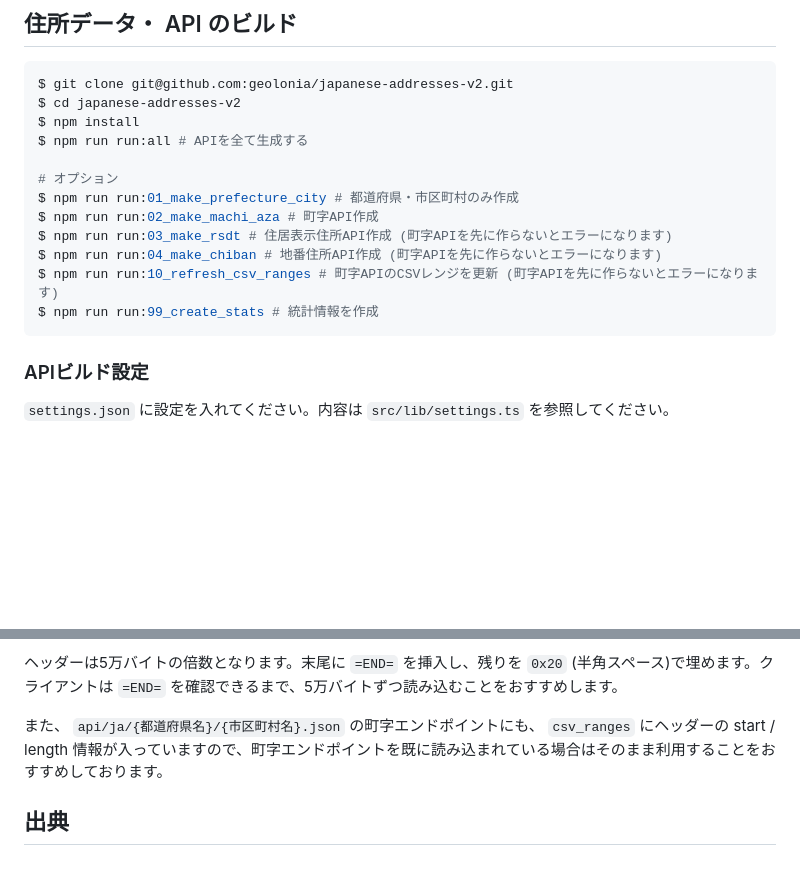
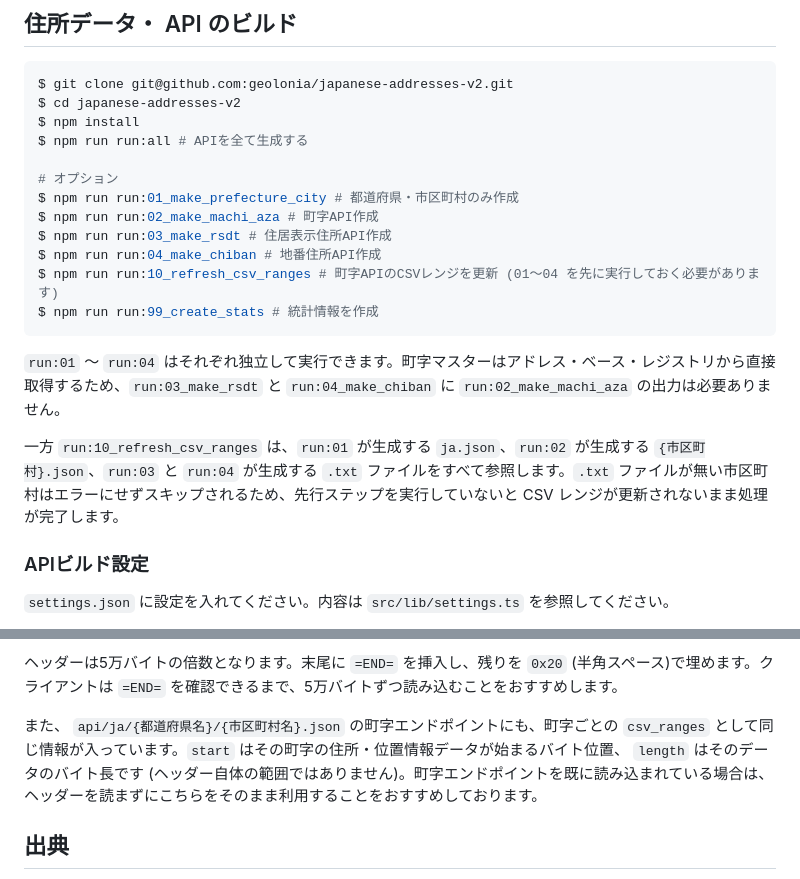
Before and after one commit to geolonia/japanese-addresses-v2, a Markdown page: README.md, 2 parts joined by grey strips. Drawn GitHub-style; blank space fills up the shorter version.

Commit message:
03/04の前提条件とcsv_rangesの説明を実装に合わせて訂正する

````diff
--- a/README.md
+++ b/README.md
@@ -87,11 +87,15 @@ $ npm run run:all # APIを全て生成する
 # オプション
 $ npm run run:01_make_prefecture_city # 都道府県・市区町村のみ作成
 $ npm run run:02_make_machi_aza # 町字API作成
-$ npm run run:03_make_rsdt # 住居表示住所API作成 (町字APIを先に作らないとエラーになります)
-$ npm run run:04_make_chiban # 地番住所API作成 (町字APIを先に作らないとエラーになります)
-$ npm run run:10_refresh_csv_ranges # 町字APIのCSVレンジを更新 (町字APIを先に作らないとエラーになります)
+$ npm run run:03_make_rsdt # 住居表示住所API作成
+$ npm run run:04_make_chiban # 地番住所API作成
+$ npm run run:10_refresh_csv_ranges # 町字APIのCSVレンジを更新 (01〜04 を先に実行しておく必要があります)
 $ npm run run:99_create_stats # 統計情報を作成
 ```
+
+`run:01` 〜 `run:04` はそれぞれ独立して実行できます。町字マスターはアドレス・ベース・レジストリから直接取得するため、`run:03_make_rsdt` と `run:04_make_chiban` に `run:02_make_machi_aza` の出力は必要ありません。
+
+一方 `run:10_refresh_csv_ranges` は、`run:01` が生成する `ja.json`、`run:02` が生成する `{市区町村}.json`、`run:03` と `run:04` が生成する `.txt` ファイルをすべて参照します。`.txt` ファイルが無い市区町村はエラーにせずスキップされるため、先行ステップを実行していないと CSV レンジが更新されないまま処理が完了します。
 
 ### APIビルド設定
 
@@ -153,7 +157,7 @@ prc_num1,prc_num2,prc_num3,lng,lat
 
 ヘッダーは5万バイトの倍数となります。末尾に `=END=` を挿入し、残りを `0x20` (半角スペース)で埋めます。クライアントは `=END=` を確認できるまで、5万バイトずつ読み込むことをおすすめします。
 
-また、 `api/ja/{都道府県名}/{市区町村名}.json` の町字エンドポイントにも、 `csv_ranges` にヘッダーの start / length 情報が入っていますので、町字エンドポイントを既に読み込まれている場合はそのまま利用することをおすすめしております。
+また、 `api/ja/{都道府県名}/{市区町村名}.json` の町字エンドポイントにも、町字ごとの `csv_ranges` として同じ情報が入っています。`start` はその町字の住所・位置情報データが始まるバイト位置、 `length` はそのデータのバイト長です (ヘッダー自体の範囲ではありません)。町字エンドポイントを既に読み込まれている場合は、ヘッダーを読まずにこちらをそのまま利用することをおすすめしております。
 
 ## 出典
 
````
